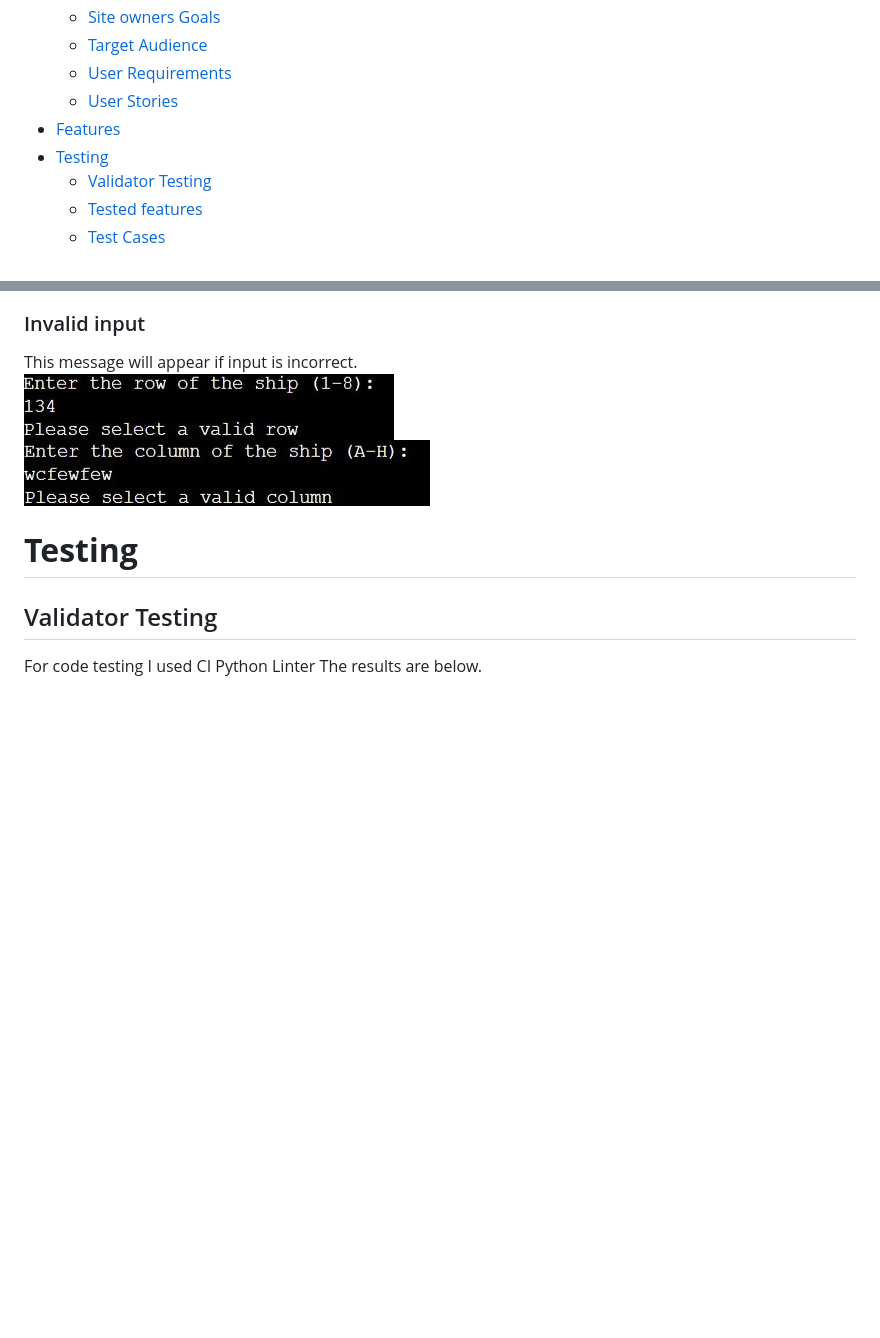
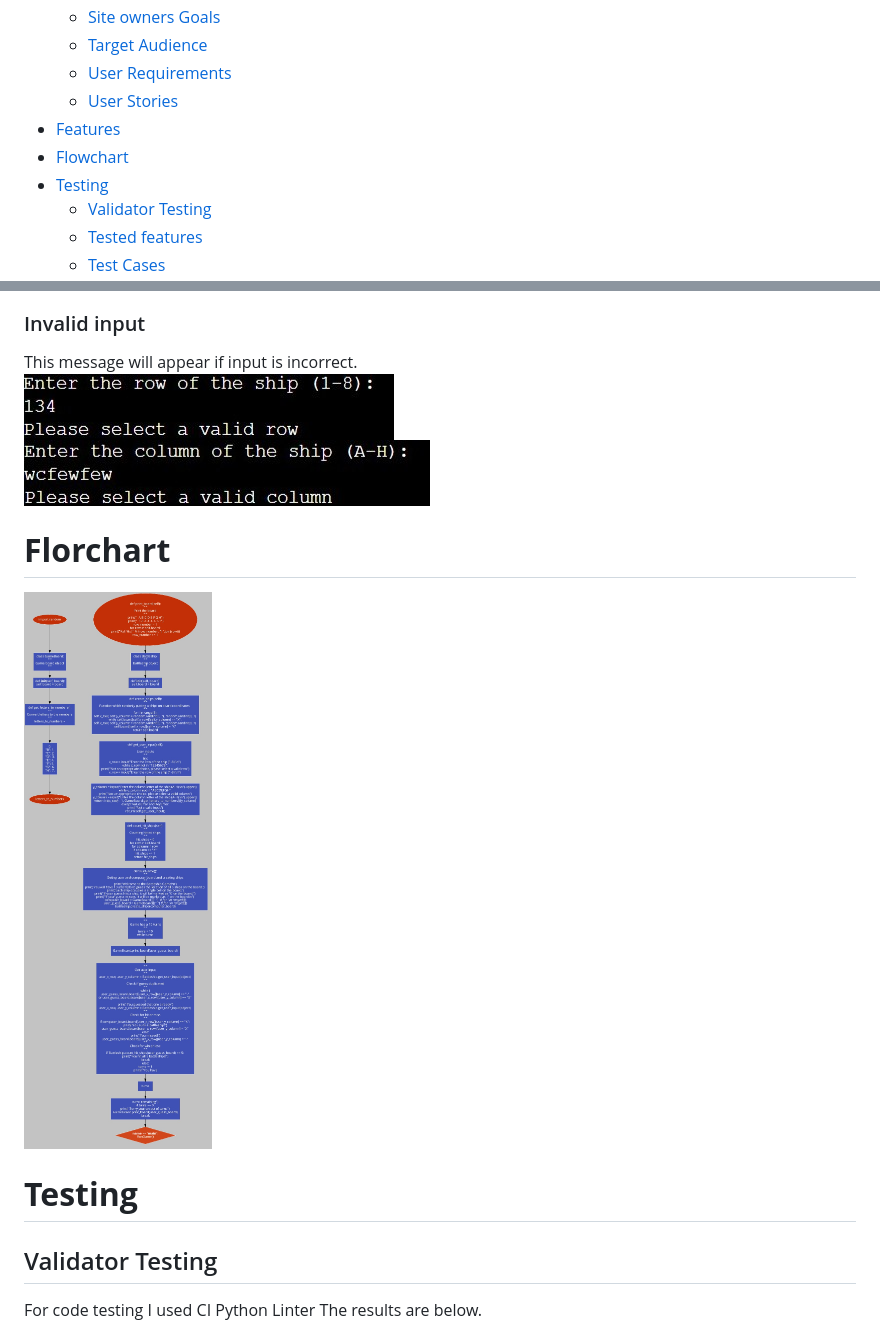
Before and after one commit to nil1143/battleship_game, a Markdown page: README.md, 2 parts joined by grey strips. Drawn GitHub-style; pictures changed too: docs/readme-images/flowchart.jpg (added); blank space fills up the shorter version.

Commit message:
flowchart added to the readme

```diff
--- a/README.md
+++ b/README.md
@@ -13,6 +13,7 @@
     * [User Requirements](#user-requirements)
     * [User Stories](#user-stories)
 * [Features](#features)
+* [Flowchart](#flowchart)
 * [Testing](#testing)
     * [Validator Testing](#validator-testing)
     * [Tested features](#tested-features)
@@ -93,6 +94,9 @@ This message will appear if input is incorrect.<br>
 ![Invalid input](docs/readme-images/readme-7.jpg)<br>
 ![Invalid input2](docs/readme-images/readme-8.jpg)
 
+# **Florchart**
+
+![Flowchart](docs/readme-images/flowchart.jpg)
 # **Testing**
 
 ## Validator Testing
```
